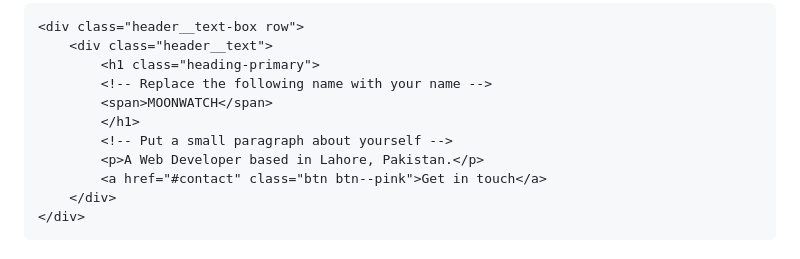
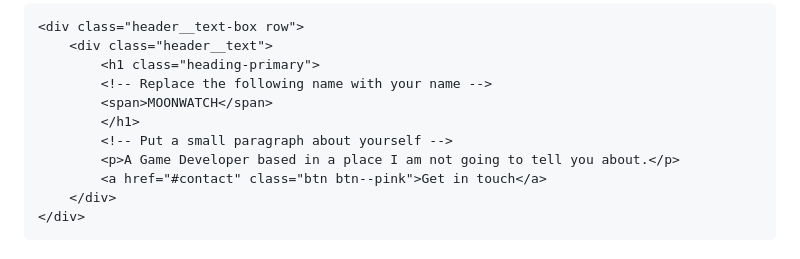
Before and after one commit to M00NWATCH/M00NWATCH.github.io, a Markdown page: README.md, the part around the change. Drawn GitHub-style.

Commit message:
Changed Descriptor

```diff
--- a/README.md
+++ b/README.md
@@ -54,7 +54,7 @@ In all of the places where you're supposed to fill your information you'll find
         <span>MOONWATCH</span>
         </h1>
         <!-- Put a small paragraph about yourself -->
-        <p>A Web Developer based in Lahore, Pakistan.</p>
+        <p>A Game Developer based in a place I am not going to tell you about.</p>
         <a href="#contact" class="btn btn--pink">Get in touch</a>
     </div>
 </div>
```
